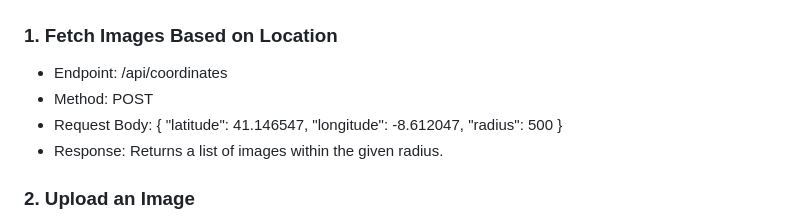
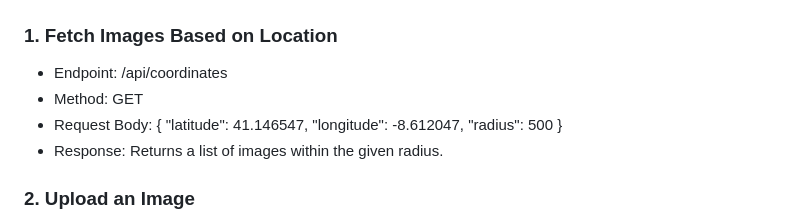
Before and after one commit to TJK-15/Group-Project, a Markdown page: README.md, the part around the change. GitHub-like rendering.

```diff
--- a/README.md
+++ b/README.md
@@ -36,7 +36,7 @@ Geophoto-Explorer is a web application that allows users to interact with a map
 ## API Endpoints
 ### 1. Fetch Images Based on Location
 - Endpoint: /api/coordinates
-- Method: POST
+- Method: GET
 - Request Body:
 {
   "latitude": 41.146547,
```
